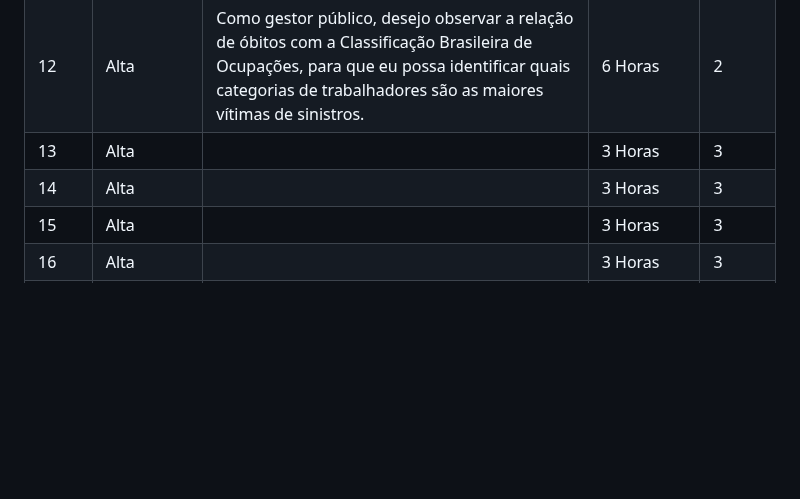
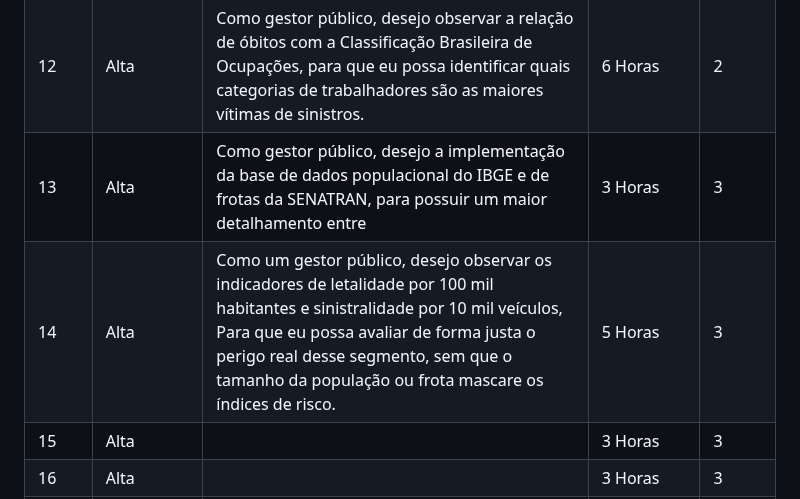
Before and after one commit to grupodeltalog/Back_log-2-semestre, a Markdown page: README.md, the part around the change. GitHub-like rendering; blank space fills up the shorter version.

```diff
--- a/README.md
+++ b/README.md
@@ -63,8 +63,8 @@ Este projeto tem como objetivo ajudar e facilitar na utilização da plataforma
 | 10    |     Média   | Como gestor público, desejo ver o real desfecho de acidentes nas rodovias, podendo abranger os óbitos tardios para corrigir a distorção estatistica e mapear os reais fatores de risco que transformam sinistros em fatalidades. | 5 Horas     | 2      |
 | 11    |     Média   | Como gestor público, desejo cruzar os dados de acidentes com o perfil socioeconômico das vítimas do DATASUS (Idade, Sexo e Escolaridade), para que eu possa direcionar campanhas de conscientização específicas aos públicos mais afetados em cada região. | 5 Horas     | 2      |
 | 12    |     Alta   | Como gestor público, desejo observar a relação de óbitos com a Classificação Brasileira de Ocupações, para que eu possa identificar quais categorias de trabalhadores são as maiores vítimas de sinistros.  | 6 Horas     | 2      |
-| 13    |     Alta   |                                                                                                                                                         |3 Horas     | 3      |
-| 14    |     Alta   |                                                                                                                                                         |3 Horas     | 3      |
+| 13    |     Alta   | Como gestor público, desejo a implementação da base de dados populacional do IBGE e de frotas da SENATRAN, para possuir um maior detalhamento entre                                                                                                                                                         |3 Horas     | 3      |
+| 14    |     Alta   | Como um gestor público, desejo observar os indicadores de letalidade por 100 mil habitantes e sinistralidade por 10 mil veículos, Para que eu possa avaliar de forma justa o perigo real desse segmento, sem que o tamanho da população ou frota mascare os índices de risco.                                                                                                                                                     | 5 Horas     | 3      |
 | 15    |     Alta   |                                                                                                                                                         |3 Horas     | 3      |
 | 16    |     Alta   |                                                                                                                                                         |3 Horas     | 3      |
 | 17    |     Alta   |                                                                                                                                                         |3 Horas     | 3      |
```
